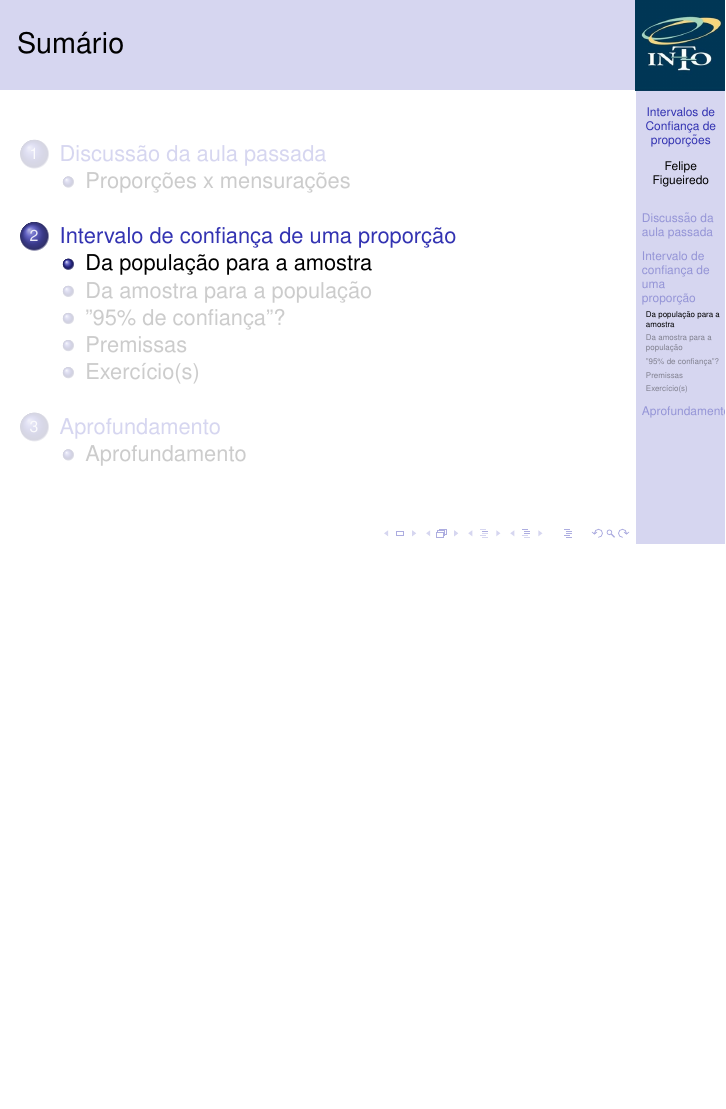
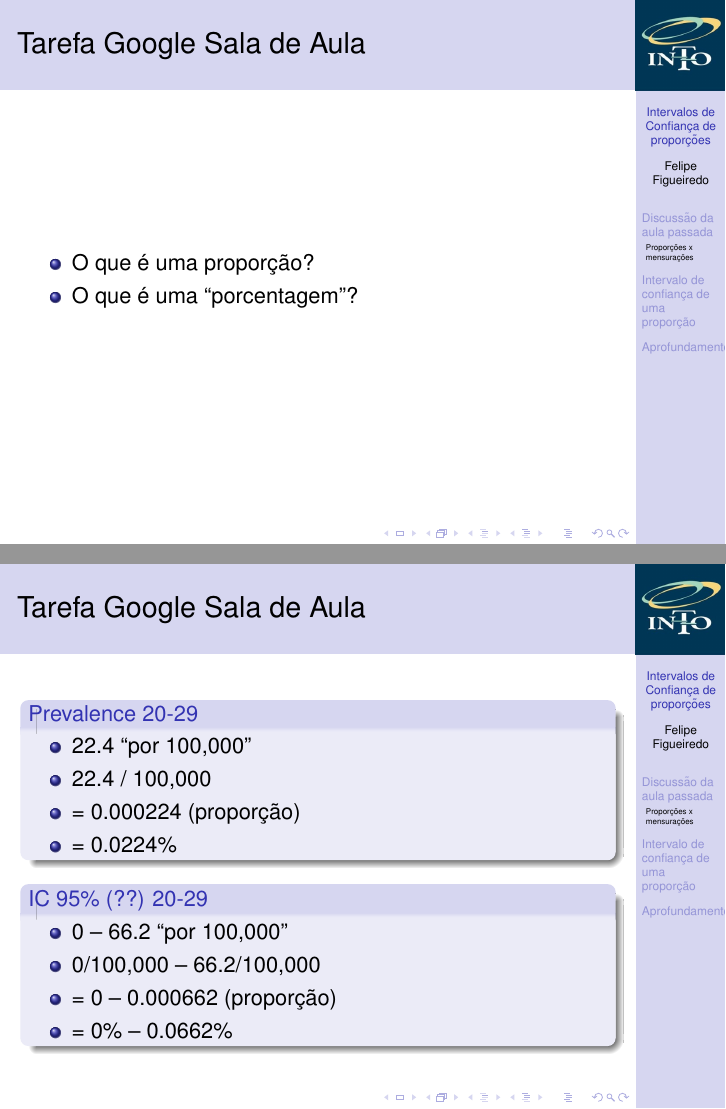
Before and after one commit to philsf/Bioestatistica, LaTeX slides (Aulas/BE-IC-prop-cap2.tex): page 6 of 37 before the commit and pages 6 and 7 of 39 after it, the two joined at a grey line, the shorter picture padded with empty space. Compiled offline with pdfLaTeX.

Commit message:
gabarito tarefa 1

```diff
--- a/Aulas/BE-IC-prop-cap2.tex
+++ b/Aulas/BE-IC-prop-cap2.tex
@@ -186,6 +186,32 @@
     \end{itemize}
   \end{exampleblock}
 \end{frame}
+
+\begin{frame}{Tarefa Google Sala de Aula}
+  \begin{itemize}
+  \item O que é uma proporção?
+  \item O que é uma ``porcentagem''?
+  \end{itemize}
+\end{frame}
+
+\begin{frame}{Tarefa Google Sala de Aula}
+  \begin{block}{Prevalence 20-29}
+    \begin{itemize}
+    \item 22.4 ``por 100,000''
+    \item 22.4 / 100,000
+    \item = 0.000224 (proporção)
+    \item = 0.0224\%
+    \end{itemize}
+  \end{block}
+  \begin{block}{IC 95\% (??) 20-29}
+    \begin{itemize}
+    \item 0 -- 66.2 ``por 100,000''
+    \item 0/100,000 -- 66.2/100,000
+    \item = 0 -- 0.000662 (proporção)
+    \item = 0\% -- 0.0662\%
+    \end{itemize}
+  \end{block}
+  \end{frame}
 
 \section{Intervalo de confiança de uma proporção}
 
```
